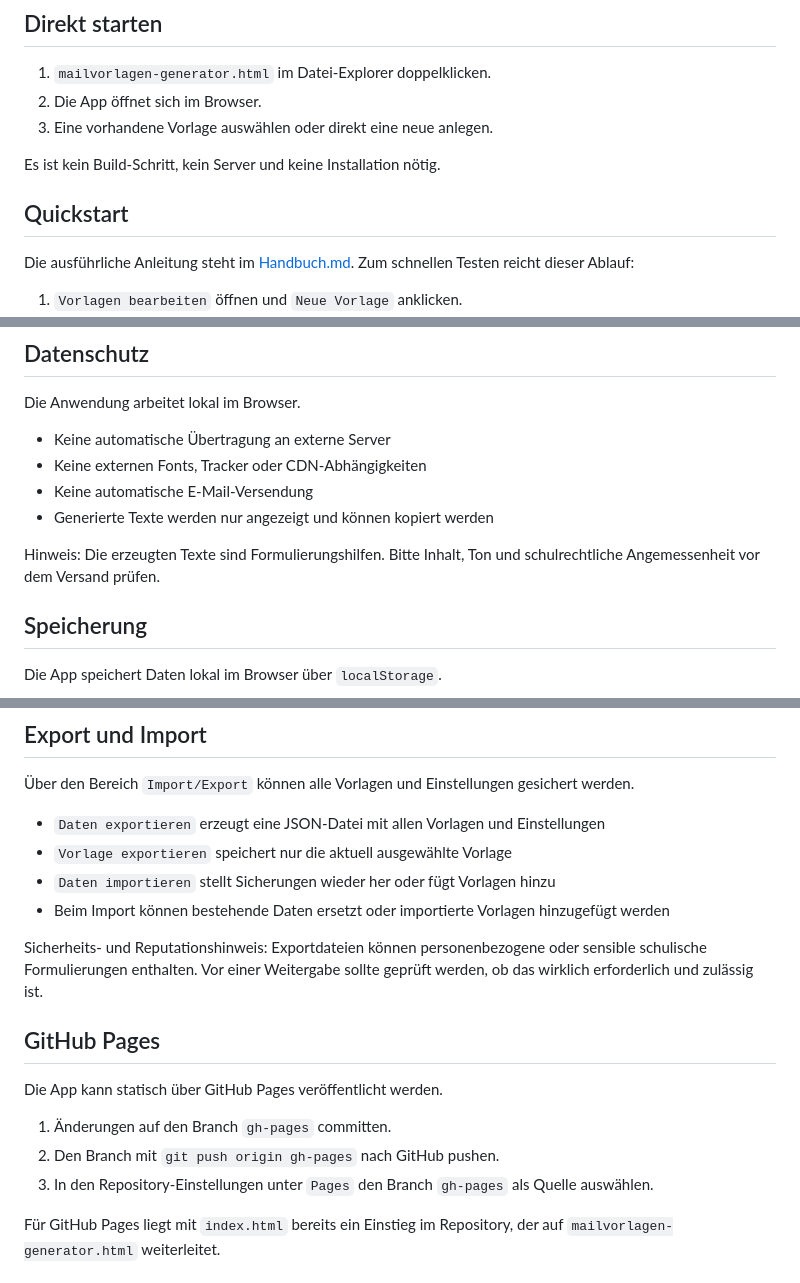
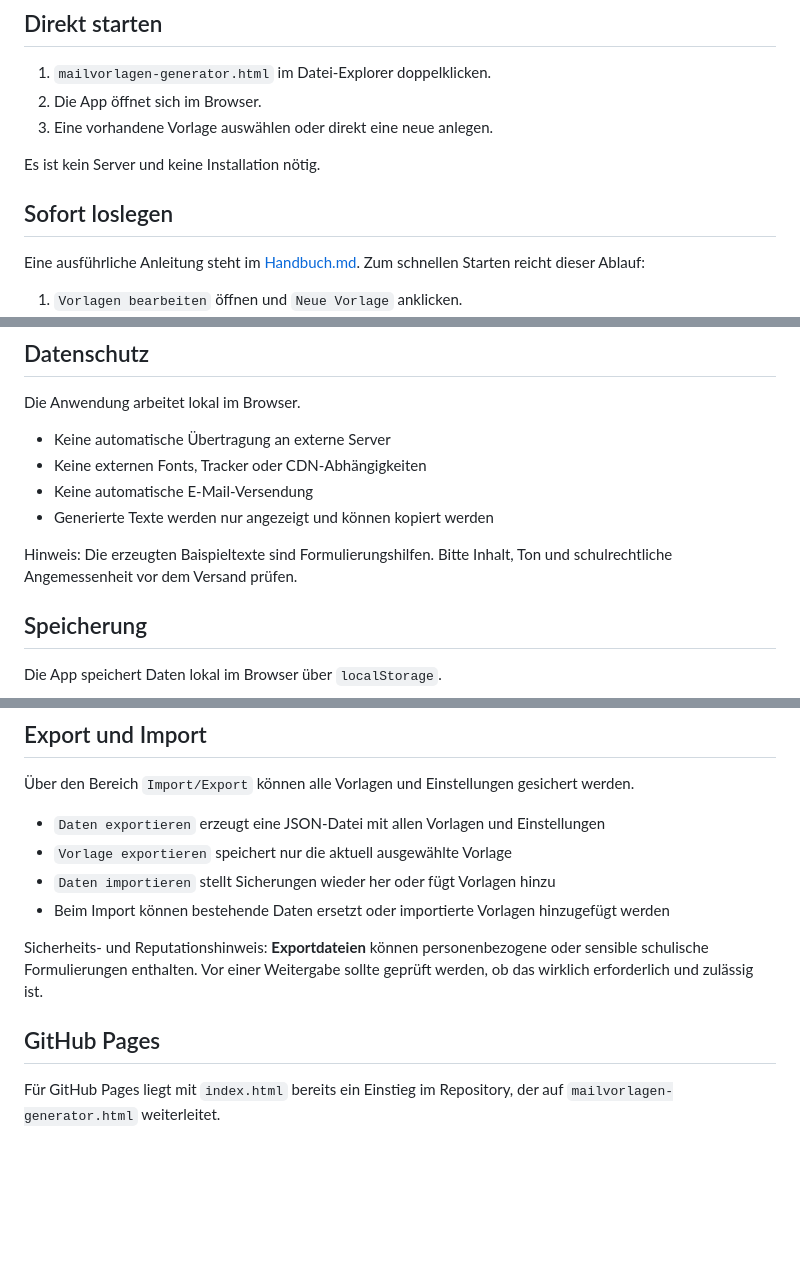
Before and after one commit to johappel/mailvorlagen-generator, a Markdown page: README.md, 3 parts joined by grey strips. GitHub-like rendering; blank space fills up the shorter version.

Commit message:
Aktualisiere README: Präzisiere den Abschnitt "Sofort loslegen" und verbessere Hinweise zu Beispieltexten und Exportdateien

```diff
--- a/README.md
+++ b/README.md
@@ -27,11 +27,11 @@ Die Anwendung läuft als einzelne HTML-Datei im Browser und ist für Windows-Sch
 2. Die App öffnet sich im Browser.
 3. Eine vorhandene Vorlage auswählen oder direkt eine neue anlegen.
 
-Es ist kein Build-Schritt, kein Server und keine Installation nötig.
+Es ist kein Server und keine Installation nötig.
 
-## Quickstart
+## Sofort loslegen
 
-Die ausführliche Anleitung steht im [Handbuch.md](Handbuch.md). Zum schnellen Testen reicht dieser Ablauf:
+Eine ausführliche Anleitung steht im [Handbuch.md](Handbuch.md). Zum schnellen Starten reicht dieser Ablauf:
 
 1. `Vorlagen bearbeiten` öffnen und `Neue Vorlage` anklicken.
 2. Als Vorlagenname `Unerlaubt Unterricht verlassen` eintragen, als Betreff `Verweis für unerlaubtes Verlassen des Unterrichts` und als Beschreibung `Benachrichtigung der Eltern, dass ein Schüler unerlaubt den Unterricht verlassen hat`.
@@ -47,7 +47,7 @@ Die Anwendung arbeitet lokal im Browser.
 - Keine automatische E-Mail-Versendung
 - Generierte Texte werden nur angezeigt und können kopiert werden
 
-Hinweis: Die erzeugten Texte sind Formulierungshilfen. Bitte Inhalt, Ton und schulrechtliche Angemessenheit vor dem Versand prüfen.
+Hinweis: Die erzeugten Baispieltexte sind Formulierungshilfen. Bitte Inhalt, Ton und schulrechtliche Angemessenheit vor dem Versand prüfen.
 
 ## Speicherung
 
@@ -66,15 +66,9 @@ Die App speichert Daten lokal im Browser über `localStorage`.
 - `Daten importieren` stellt Sicherungen wieder her oder fügt Vorlagen hinzu
 - Beim Import können bestehende Daten ersetzt oder importierte Vorlagen hinzugefügt werden
 
-Sicherheits- und Reputationshinweis: Exportdateien können personenbezogene oder sensible schulische Formulierungen enthalten. Vor einer Weitergabe sollte geprüft werden, ob das wirklich erforderlich und zulässig ist.
+Sicherheits- und Reputationshinweis: **Exportdateien** können personenbezogene oder sensible schulische Formulierungen enthalten. Vor einer Weitergabe sollte geprüft werden, ob das wirklich erforderlich und zulässig ist.
 
 ## GitHub Pages
-
-Die App kann statisch über GitHub Pages veröffentlicht werden.
-
-1. Änderungen auf den Branch `gh-pages` committen.
-2. Den Branch mit `git push origin gh-pages` nach GitHub pushen.
-3. In den Repository-Einstellungen unter `Pages` den Branch `gh-pages` als Quelle auswählen.
 
 Für GitHub Pages liegt mit `index.html` bereits ein Einstieg im Repository, der auf `mailvorlagen-generator.html` weiterleitet.
 
```
